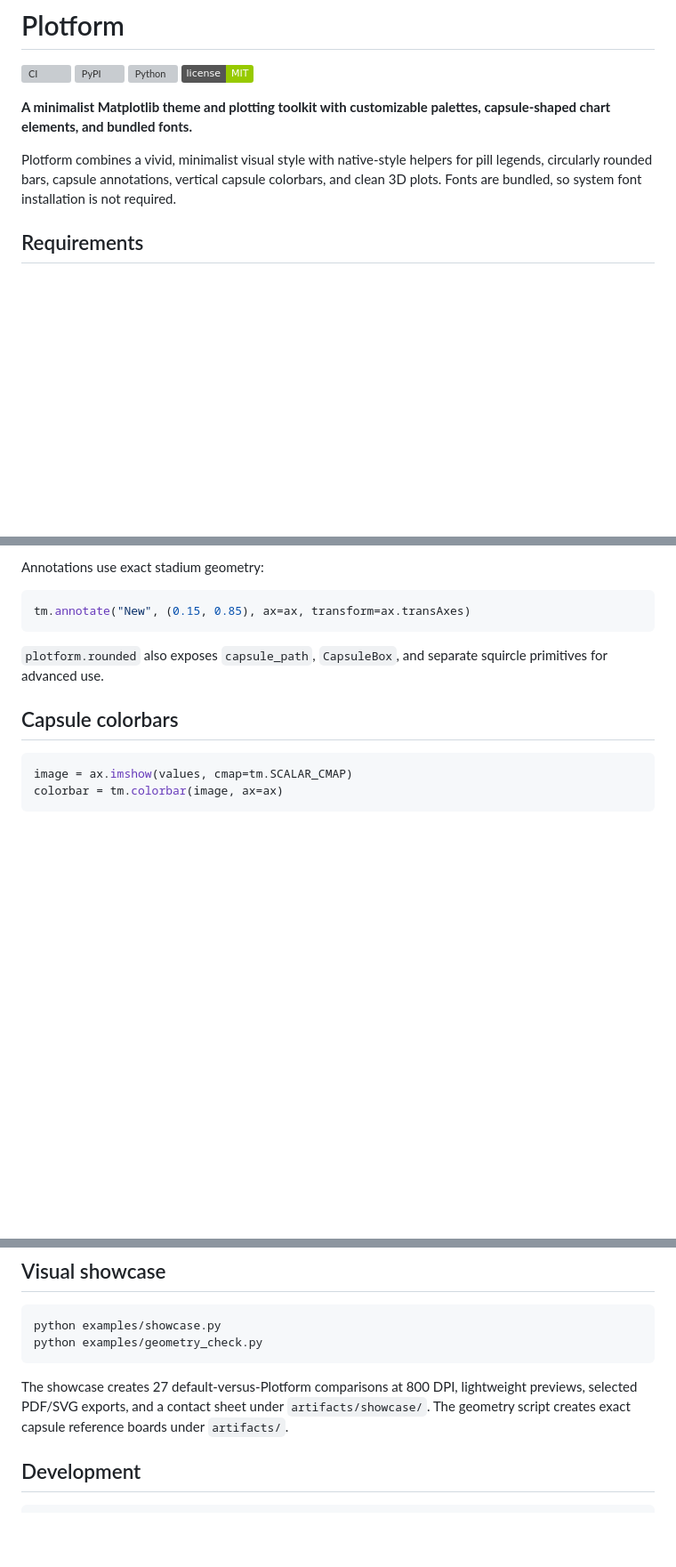
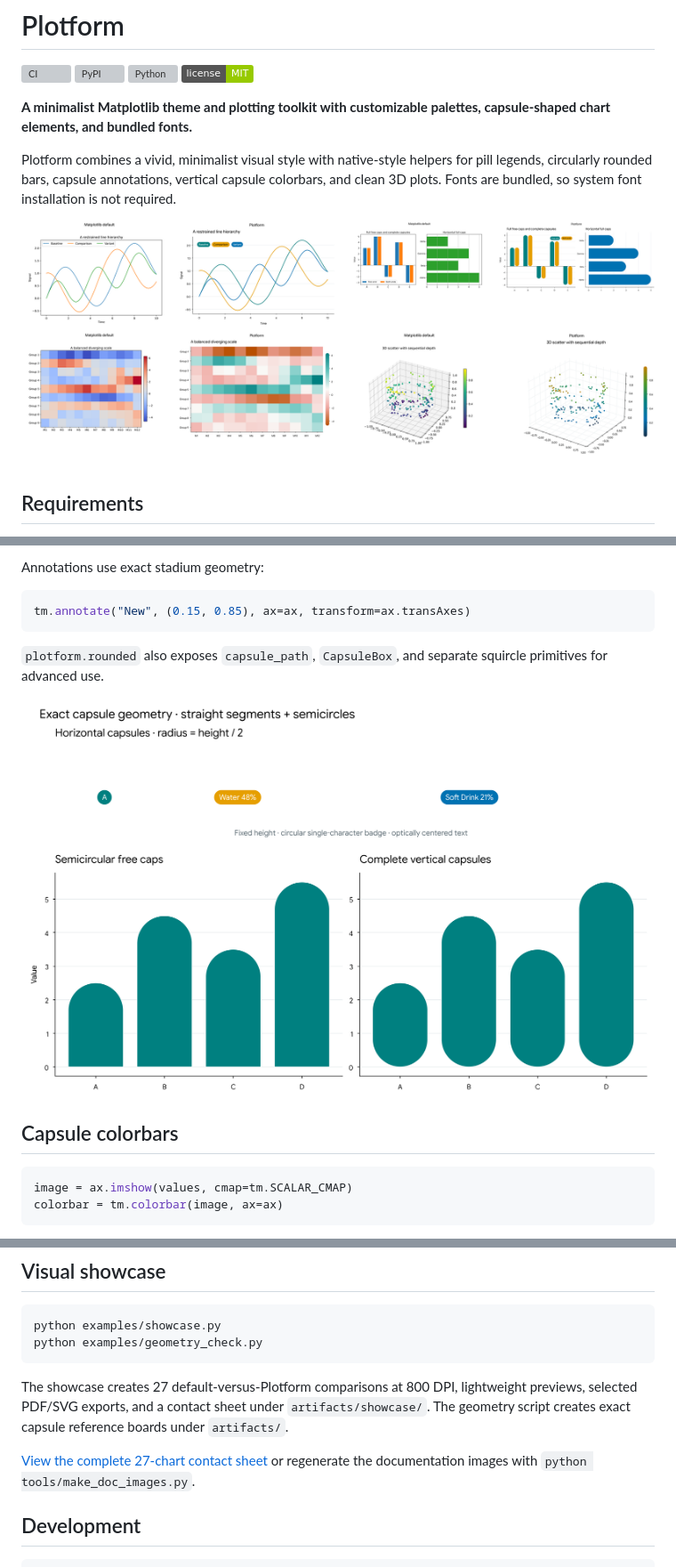
Before and after one commit to Econ01/plotform, a Markdown page: README.md, 3 parts joined by grey strips. Shown at 89% size. Drawn GitHub-style; pictures changed too: docs/images/capsules.png (added), docs/images/overview.png (added); badges without logos; blank space fills up the shorter version; grey boxes are pictures that could not be loaded.

Commit message:
docs: add visual examples to README

````diff
--- a/README.md
+++ b/README.md
@@ -8,6 +8,8 @@
 **A minimalist Matplotlib theme and plotting toolkit with customizable palettes, capsule-shaped chart elements, and bundled fonts.**
 
 Plotform combines a vivid, minimalist visual style with native-style helpers for pill legends, circularly rounded bars, capsule annotations, vertical capsule colorbars, and clean 3D plots. Fonts are bundled, so system font installation is not required.
+
+[![Plotform examples showing a line chart, rounded bars, a heatmap, and a 3D scatter plot](https://raw.githubusercontent.com/Econ01/plotform/main/docs/images/overview.png)](https://github.com/Econ01/plotform/tree/main/examples)
 
 ## Requirements
 
@@ -180,6 +182,8 @@ tm.annotate("New", (0.15, 0.85), ax=ax, transform=ax.transAxes)
 
 `plotform.rounded` also exposes `capsule_path`, `CapsuleBox`, and separate squircle primitives for advanced use.
 
+[![Exact horizontal and vertical capsule geometry](https://raw.githubusercontent.com/Econ01/plotform/main/docs/images/capsules.png)](https://github.com/Econ01/plotform/blob/main/examples/geometry_check.py)
+
 ## Capsule colorbars
 
 ```python
@@ -209,6 +213,8 @@ python examples/geometry_check.py
 
 The showcase creates 27 default-versus-Plotform comparisons at 800 DPI, lightweight previews, selected PDF/SVG exports, and a contact sheet under `artifacts/showcase/`. The geometry script creates exact capsule reference boards under `artifacts/`.
 
+[View the complete 27-chart contact sheet](https://github.com/Econ01/plotform/blob/main/docs/images/contact-sheet.png) or regenerate the documentation images with `python tools/make_doc_images.py`.
+
 ## Development
 
 ```bash
````
Also changed, not shown: docs/images/contact-sheet.png (added), 3 other files.
